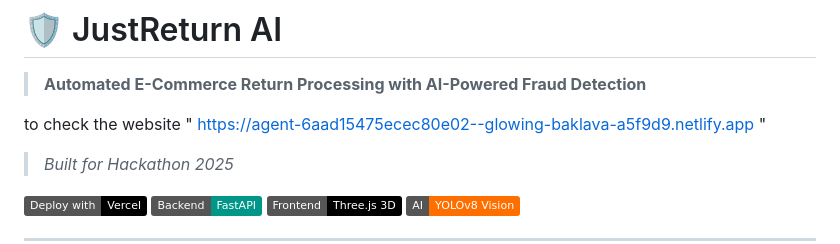
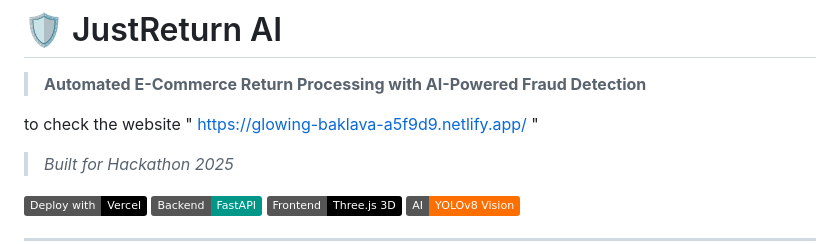
Before and after one commit to sarukesh7768/JUSTRETURN-, a Markdown page: README.md, the part around the change. GitHub-like rendering; badges without logos.

```diff
--- a/README.md
+++ b/README.md
@@ -1,7 +1,7 @@
 # 🛡️ JustReturn AI
 > **Automated E-Commerce Return Processing with AI-Powered Fraud Detection**
 
-to check the website " https://agent-6aad15475ecec80e02--glowing-baklava-a5f9d9.netlify.app "
+to check the website " https://glowing-baklava-a5f9d9.netlify.app/ "
 
 > *Built for Hackathon 2025*
 
```
